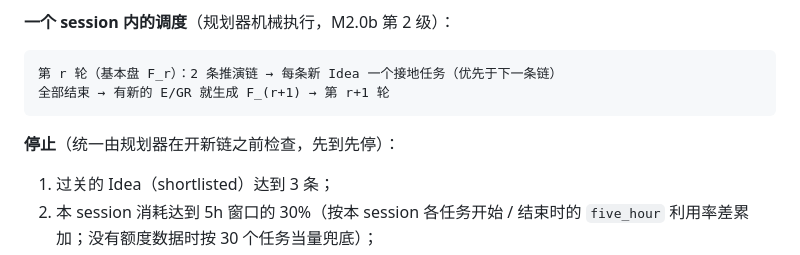
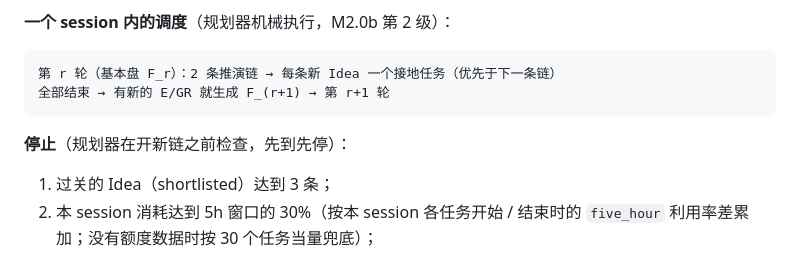
Before and after one commit to Justin0828/AutoResearch, a Markdown page: DESIGN.md, the part around the change. GitHub-like rendering.

````diff
--- a/DESIGN.md
+++ b/DESIGN.md
@@ -992,7 +992,7 @@ maturity 由人改（前端问题卡片上的编辑，或在编辑器里改）
 全部结束 → 有新的 E/GR 就生成 F_(r+1) → 第 r+1 轮
 ```
 
-**停止**（统一由规划器在开新链之前检查，先到先停）：
+**停止**（规划器在开新链之前检查，先到先停）：
 
 1. 过关的 Idea（shortlisted）达到 3 条；
 2. 本 session 消耗达到 5h 窗口的 30%（按本 session 各任务开始 / 结束时的 `five_hour` 利用率差累加；没有额度数据时按 30 个任务当量兜底）；
````
Also changed, not shown: PROGRESS.md (+6 -3 lines).
